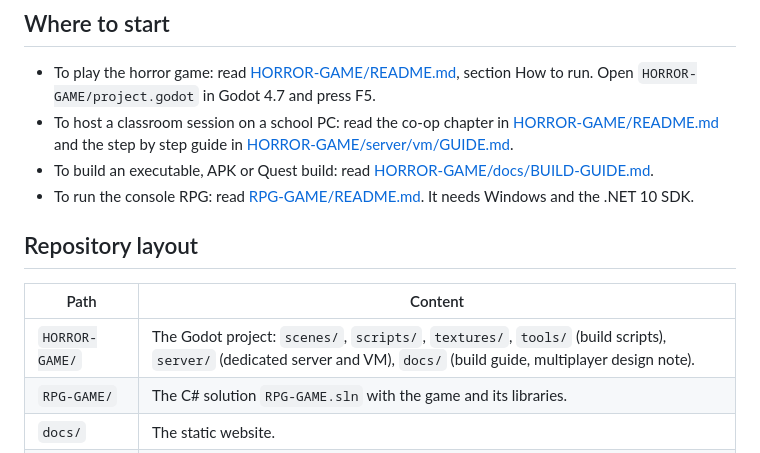
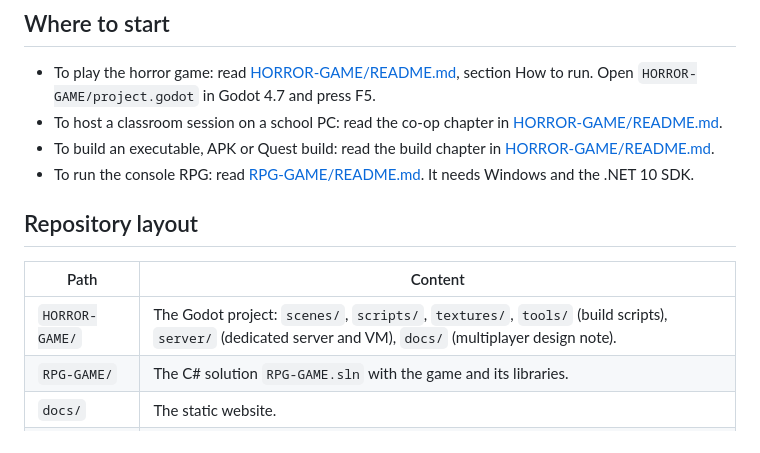
Before and after one commit to CsPS0/Neumann-Survival-Week, a Markdown page: README.md, the part around the change. Rendered like a GitHub page.

Commit message:
Point the root README at the HORROR-GAME README chapters

```diff
--- a/README.md
+++ b/README.md
@@ -36,15 +36,15 @@ A school project from the Neumann János school. The repository holds two separa
 ## Where to start
 
 - To play the horror game: read [HORROR-GAME/README.md](HORROR-GAME/README.md), section How to run. Open `HORROR-GAME/project.godot` in Godot 4.7 and press F5.
-- To host a classroom session on a school PC: read the co-op chapter in [HORROR-GAME/README.md](HORROR-GAME/README.md) and the step by step guide in [HORROR-GAME/server/vm/GUIDE.md](HORROR-GAME/server/vm/GUIDE.md).
-- To build an executable, APK or Quest build: read [HORROR-GAME/docs/BUILD-GUIDE.md](HORROR-GAME/docs/BUILD-GUIDE.md).
+- To host a classroom session on a school PC: read the co-op chapter in [HORROR-GAME/README.md](HORROR-GAME/README.md#the-school-server-vm-ova).
+- To build an executable, APK or Quest build: read the build chapter in [HORROR-GAME/README.md](HORROR-GAME/README.md#build).
 - To run the console RPG: read [RPG-GAME/README.md](RPG-GAME/README.md). It needs Windows and the .NET 10 SDK.
 
 ## Repository layout
 
 | Path | Content |
 |---|---|
-| `HORROR-GAME/` | The Godot project: `scenes/`, `scripts/`, `textures/`, `tools/` (build scripts), `server/` (dedicated server and VM), `docs/` (build guide, multiplayer design note). |
+| `HORROR-GAME/` | The Godot project: `scenes/`, `scripts/`, `textures/`, `tools/` (build scripts), `server/` (dedicated server and VM), `docs/` (multiplayer design note). |
 | `RPG-GAME/` | The C# solution `RPG-GAME.sln` with the game and its libraries. |
 | `docs/` | The static website. |
 | `.github/` | The release workflow and the CI export presets for the horror game. |
```
